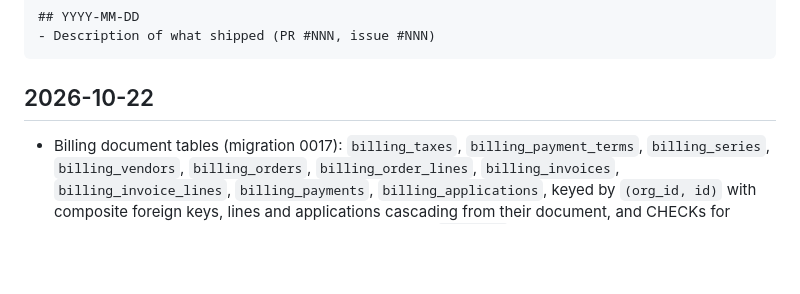
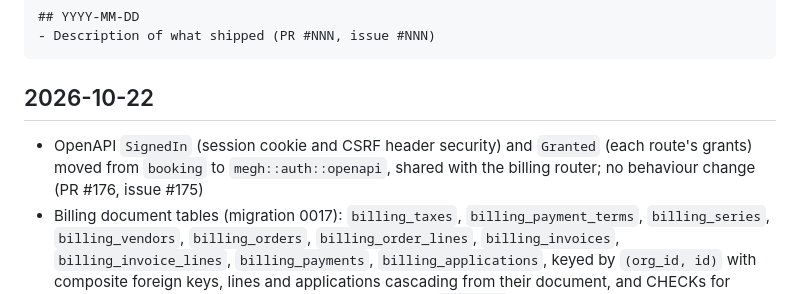
Before and after one commit to azuiktech/megh-rs, a Markdown page: CHANGELOG.md, the part around the change. Rendered like a GitHub page; blank space fills up the shorter version.

Commit message:
docs: changelog entry (PR #176)

````diff
--- a/CHANGELOG.md
+++ b/CHANGELOG.md
@@ -10,6 +10,7 @@ Format:
 ```
 
 ## 2026-10-22
+- OpenAPI `SignedIn` (session cookie and CSRF header security) and `Granted` (each route's grants) moved from `booking` to `megh::auth::openapi`, shared with the billing router; no behaviour change (PR #176, issue #175)
 - Billing document tables (migration 0017): `billing_taxes`, `billing_payment_terms`, `billing_series`, `billing_vendors`, `billing_orders`, `billing_order_lines`, `billing_invoices`, `billing_invoice_lines`, `billing_payments`, `billing_applications`, keyed by `(org_id, id)` with composite foreign keys, lines and applications cascading from their document, and CHECKs for kinds, statuses and the rules the types state; prefixed `billing_` so a library table cannot meet an application's own `orders` or `payments` (PR #174, issue #173)
 - Billing document types in `megh::billing`: values (`Micros`, `Currency`, `Quantity`, `Percent`, `ExchangeRate`, `Days`, `TaxMode`, `PaymentMethod`) and entities `Tax`, `PaymentTerm`, `Series`, `Vendor`, `Order` and `OrderLine`, `Invoice` and `InvoiceLine` (one entity, `kind` invoice, credit note, bill or vendor credit), `Payment` and `Application`; types only, no tables or routes yet; sqlx and nutype `rust_decimal` features (PR #172, issue #171)
 
````
Also changed, not shown: docs/TPD-billing.md (+1 -1 lines).
